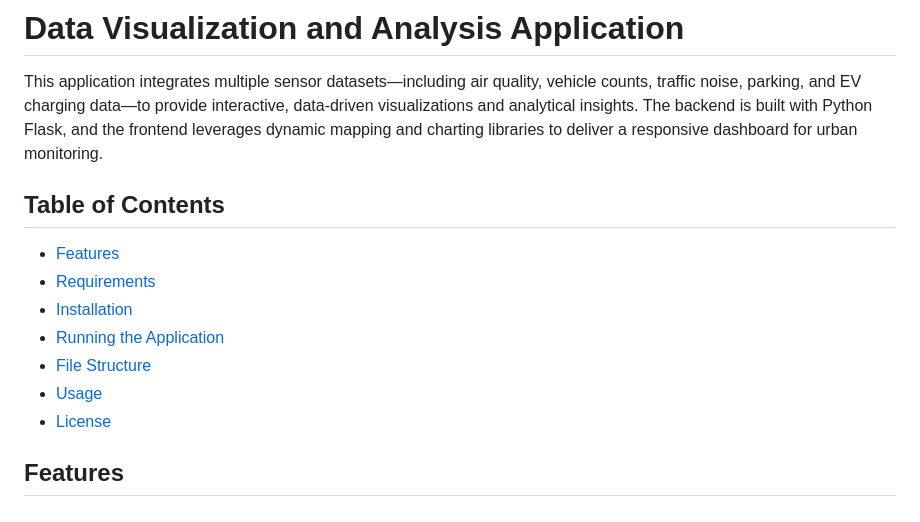
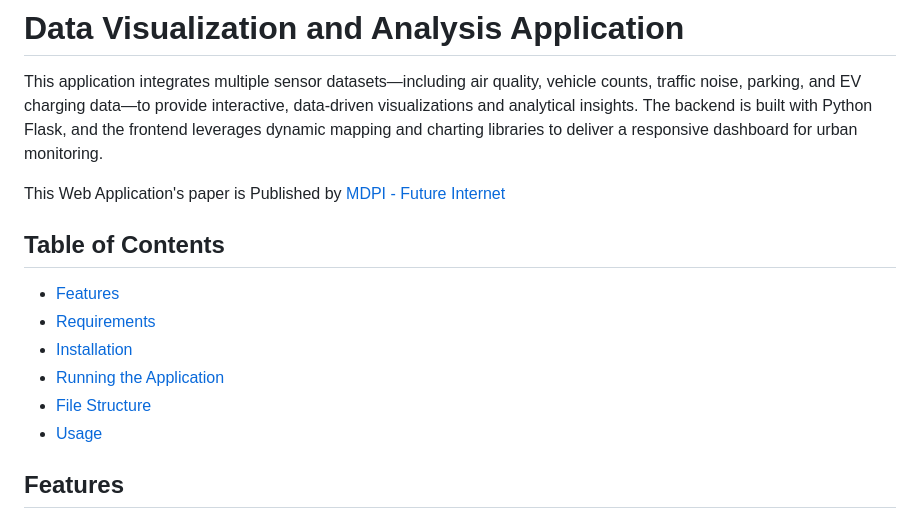
Before and after one commit to PanagiotisKara/Web-Based-Data-Analysis-and-Visualization, a Markdown page: README.md, the part around the change. Drawn GitHub-style.

```diff
--- a/README.md
+++ b/README.md
@@ -1,6 +1,8 @@
 # Data Visualization and Analysis Application
 
 This application integrates multiple sensor datasets—including air quality, vehicle counts, traffic noise, parking, and EV charging data—to provide interactive, data-driven visualizations and analytical insights. The backend is built with Python Flask, and the frontend leverages dynamic mapping and charting libraries to deliver a responsive dashboard for urban monitoring.
+
+This Web Application's paper is Published by [MDPI - Future Internet](https://www.google.com)
 
 ## Table of Contents
 
@@ -10,7 +12,6 @@ This application integrates multiple sensor datasets—including air quality, ve
 - [Running the Application](#running-the-application)
 - [File Structure](#file-structure)
 - [Usage](#usage)
-- [License](#license)
 
 ## Features
 
```
